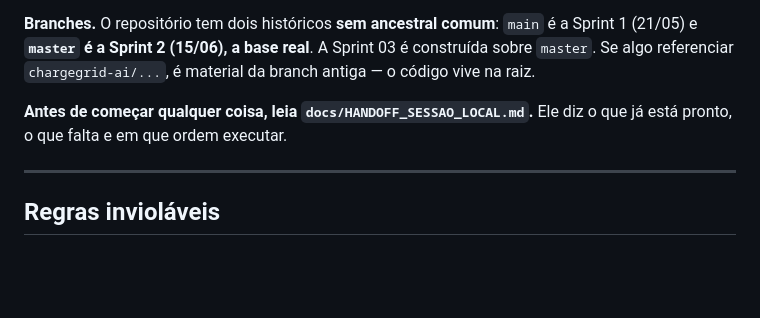
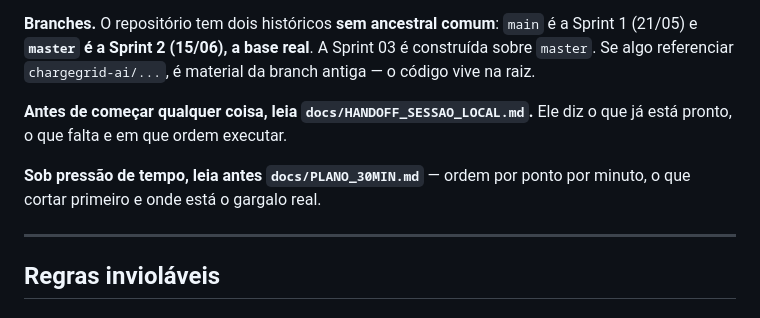
Before and after one commit to Thiagoolivs/chargedgrid-ai, a Markdown page: CLAUDE.md, the part around the change. GitHub-like rendering; blank space fills up the shorter version.

```diff
--- a/CLAUDE.md
+++ b/CLAUDE.md
@@ -10,6 +10,9 @@ A Sprint 03 é construída sobre `master`. Se algo referenciar
 
 **Antes de começar qualquer coisa, leia `docs/HANDOFF_SESSAO_LOCAL.md`.** Ele
 diz o que já está pronto, o que falta e em que ordem executar.
+
+**Sob pressão de tempo, leia antes `docs/PLANO_30MIN.md`** — ordem por ponto
+por minuto, o que cortar primeiro e onde está o gargalo real.
 
 ---
 
```
Also changed, not shown: docs/PLANO_30MIN.md (added, +61 -0 lines).
